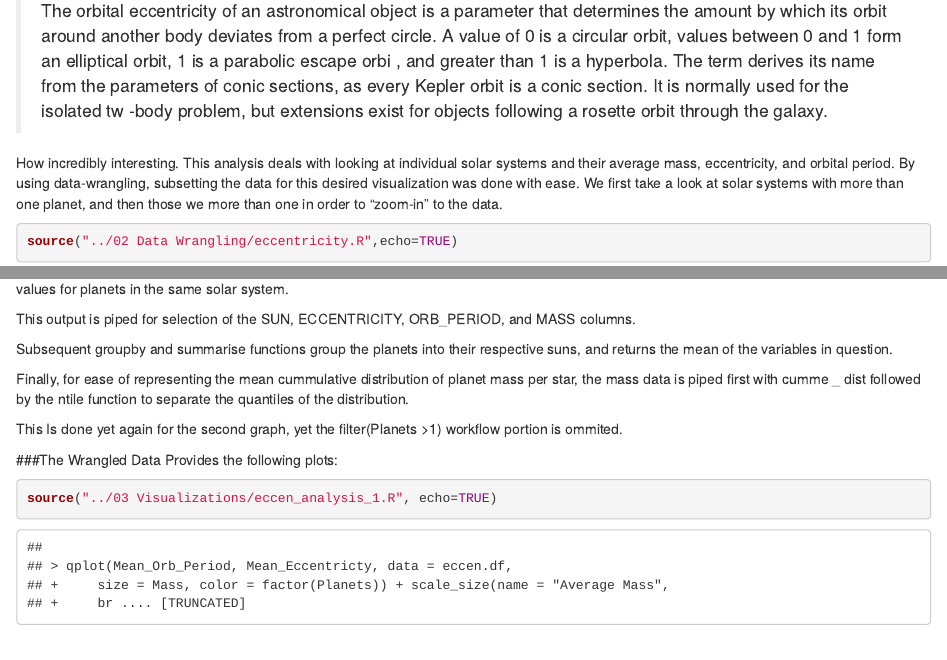
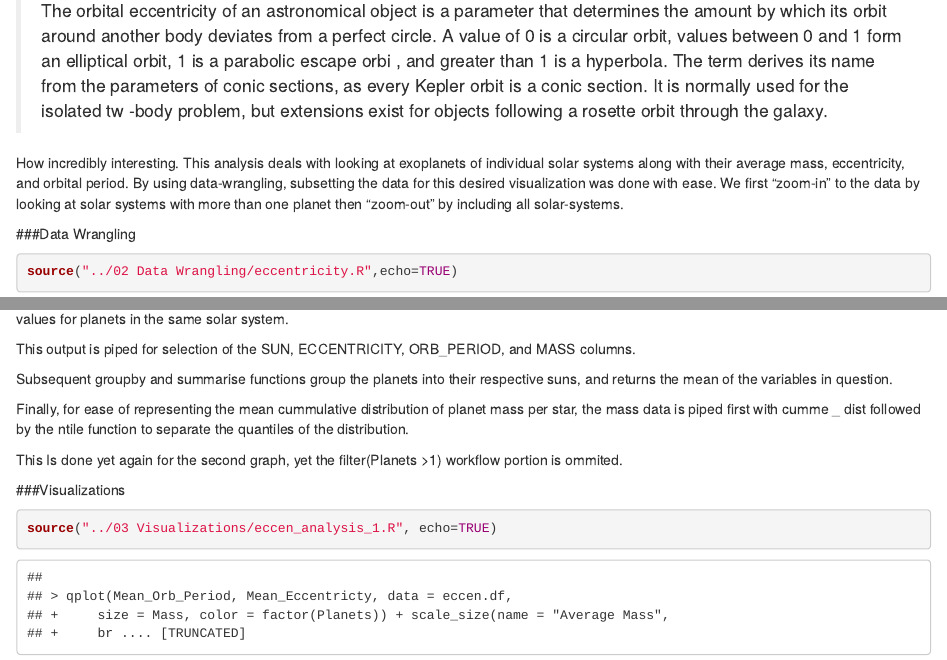
Before and after one commit to joseacortez91/DV_RProject2, an R Markdown document (00 Doc/DV_RProject2.Rmd): the page in a window 1100 px wide, from 1600 px down, and a second part further down, joined at a grey line. Rendered offline with R 4.5, knitr and Pandoc, with nearby package versions; some code elsewhere in the file could not run offline.

Commit message:
Adam's (Final?) Commit. Fixed typos, improved formatting

````diff
--- a/00 Doc/DV_RProject2.Rmd
+++ b/00 Doc/DV_RProject2.Rmd
@@ -41,8 +41,9 @@ circular orbit, values between 0 and 1 form an elliptical orbit, 1 is a paraboli
 sections, as every Kepler orbit is a conic section. It is normally used for the isolated tw
 -body problem, but extensions exist for objects following a rosette orbit through the galaxy.
 
-How incredibly interesting. This analysis deals with looking at individual solar systems and their average mass, eccentricity, and orbital period. By using data-wrangling, subsetting the data for this desired visualization was done with ease. We first take a look at solar systems with more than one planet, and then those we more than one in order to "zoom-in" to the data.
+How incredibly interesting. This analysis deals with looking at exoplanets of individual solar systems along with their average mass, eccentricity, and orbital period. By using data-wrangling, subsetting the data for this desired visualization was done with ease. We first "zoom-in" to the data by looking at solar systems with more than one planet then "zoom-out" by including all solar-systems.
 
+###Data Wrangling
 ```{r message=FALSE}
 source("../02 Data Wrangling/eccentricity.R",echo=TRUE)
 ```
@@ -57,7 +58,7 @@ Finally, for ease of representing the mean cummulative distribution of planet ma
 
 This Is done yet again for the second graph, yet the filter(Planets >1) workflow portion is ommited.
 
-###The Wrangled Data Provides the following plots:
+###Visualizations
 ```{r message=FALSE, fig.width=12, fig.height=7.5}
 source("../03 Visualizations/eccen_analysis_1.R", echo=TRUE)
 source("../03 Visualizations/eccen_analysis_2.R", echo=TRUE)
````
Also changed, not shown: 00 Doc/DV_RProject2.html, 00 Doc/DV_RProject2.Rmd (2 more changed lines).
